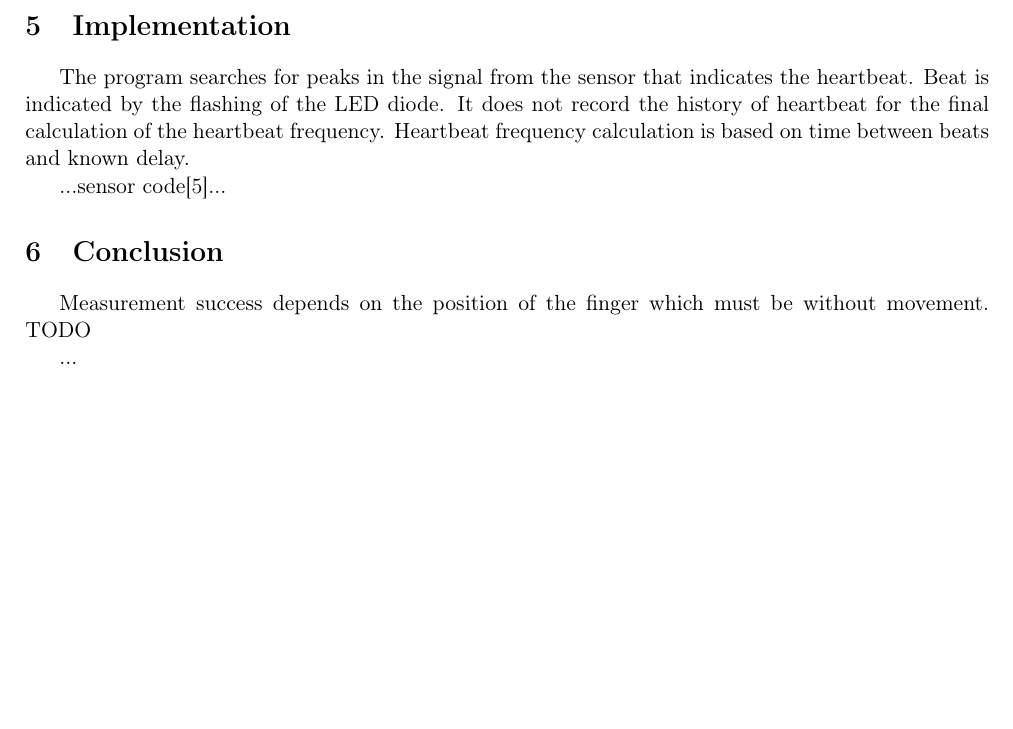
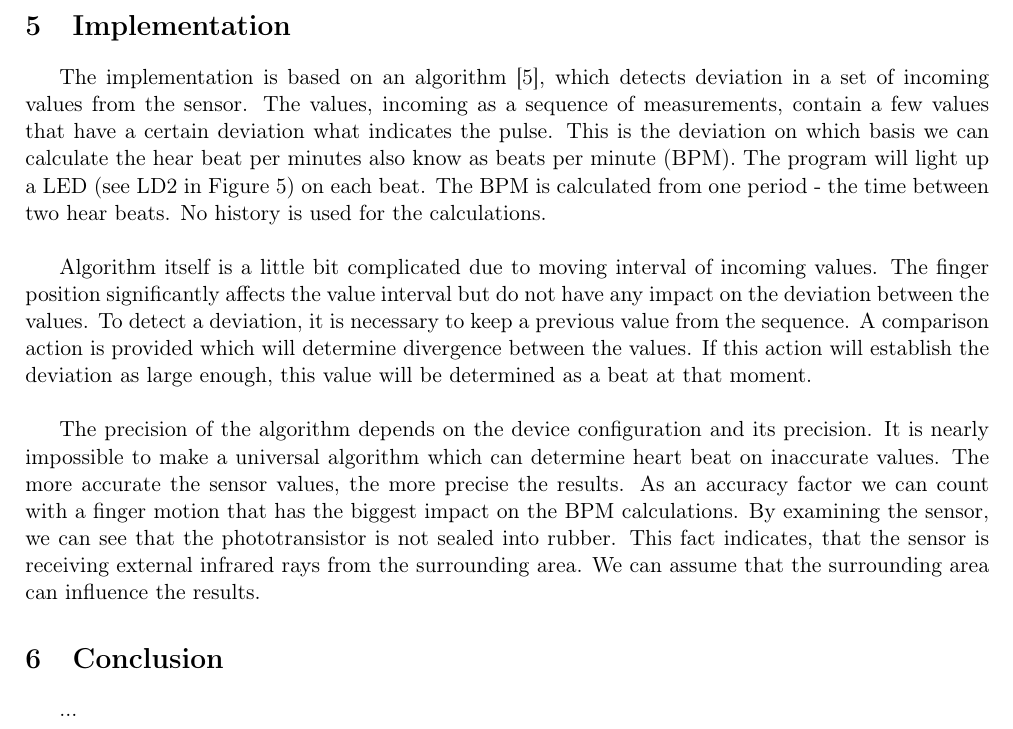
Before and after one commit to europ/VUTBR-FIT-SEN, a LaTeX document (doc/doc.tex): part of page 9 of 11, cut so that both start at the same text, the shorter picture padded with empty space. Compiled offline with pdfLaTeX.

Commit message:
Implementation v1

```diff
--- a/doc/doc.tex
+++ b/doc/doc.tex
@@ -219,13 +219,13 @@ The devices have been reconnected based on the given advice, which is shown in F
 \newpage
 
 \section{Implementation}
-The program searches for peaks in the signal from the sensor that indicates the heartbeat. Beat is indicated by the flashing of the LED diode. It does not record the history of heartbeat for the final calculation of the heartbeat frequency. Heartbeat frequency calculation is based on time between beats and known delay.
+The implementation is based on an algorithm~\cite{SENSOR}, which detects deviation in a set of incoming values from the sensor. The values, incoming as a sequence of measurements, contain a few values that have a certain deviation what indicates the pulse. This is the deviation on which basis we can calculate the hear beat per minutes also know as beats per minute (BPM). The program will light up a LED (see LD2 in Figure \ref{fig:device2wires}) on each beat. The BPM is calculated from one period - the time between two hear beats. No history is used for the calculations.\\
 
-...sensor code\cite{SENSOR}...
+Algorithm itself is a little bit complicated due to moving interval of incoming values. The finger position significantly affects the value interval but do not have any impact on the deviation between the values. To detect a deviation, it is necessary to keep a previous value from the sequence. A comparison action is provided which will determine divergence between the values. If this action will establish the deviation as large enough, this value will be determined as a beat at that moment.\\
+
+The precision of the algorithm depends on the device configuration and its precision. It is nearly impossible to make a universal algorithm which can determine heart beat on inaccurate values. The more accurate the sensor values, the more precise the results. As an accuracy factor we can count with a finger motion that has the biggest impact on the BPM calculations. By examining the sensor, we can see that the phototransistor is not sealed into rubber. This fact indicates, that the sensor is receiving external infrared rays from the surrounding area. We can assume that the surrounding area can influence the results.
 
 \section{Conclusion}
-Measurement success depends on the position of the finger which must be without movement. TODO
-
 ...
 
 \newpage %#########################################################################################
```
